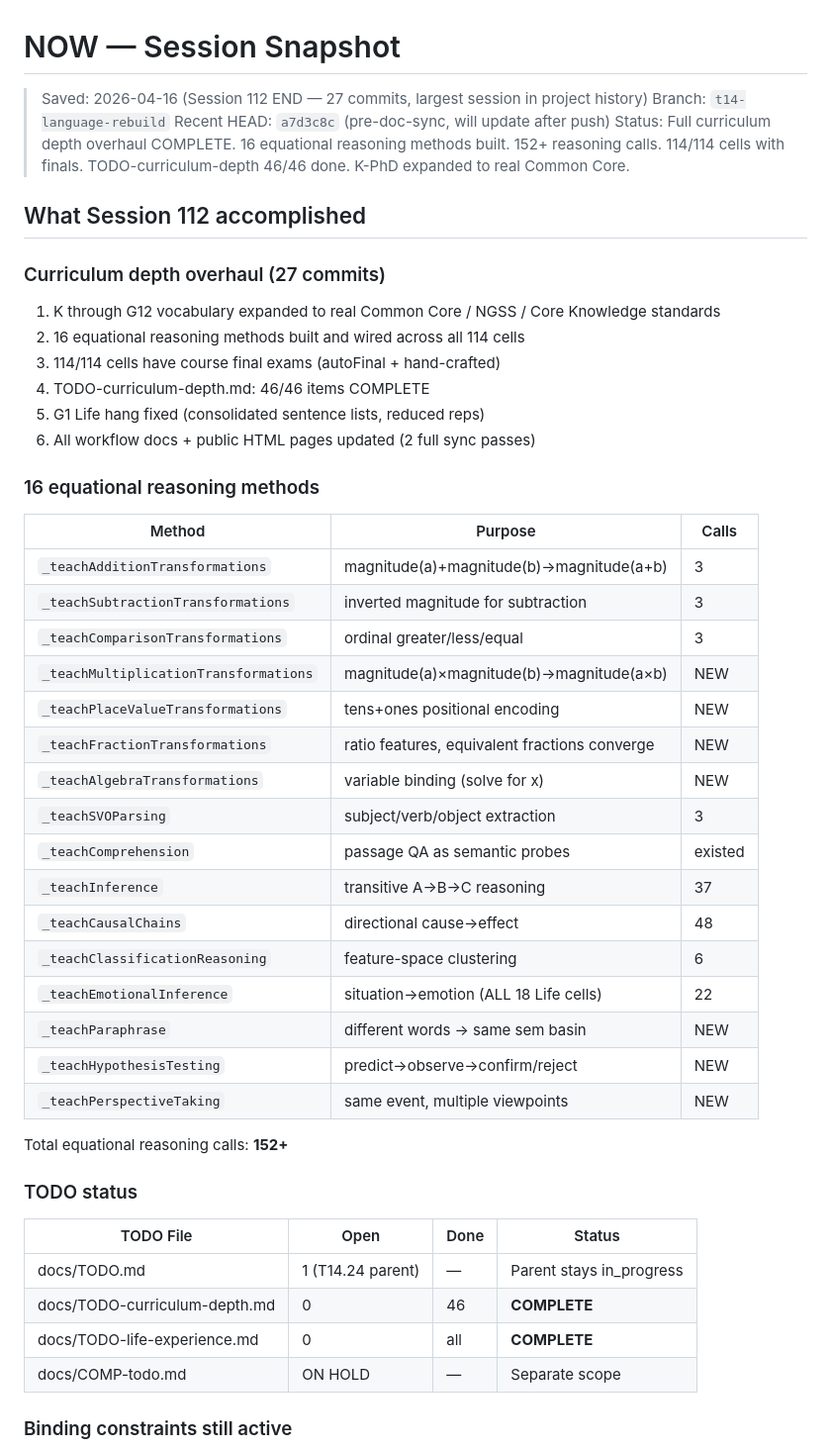
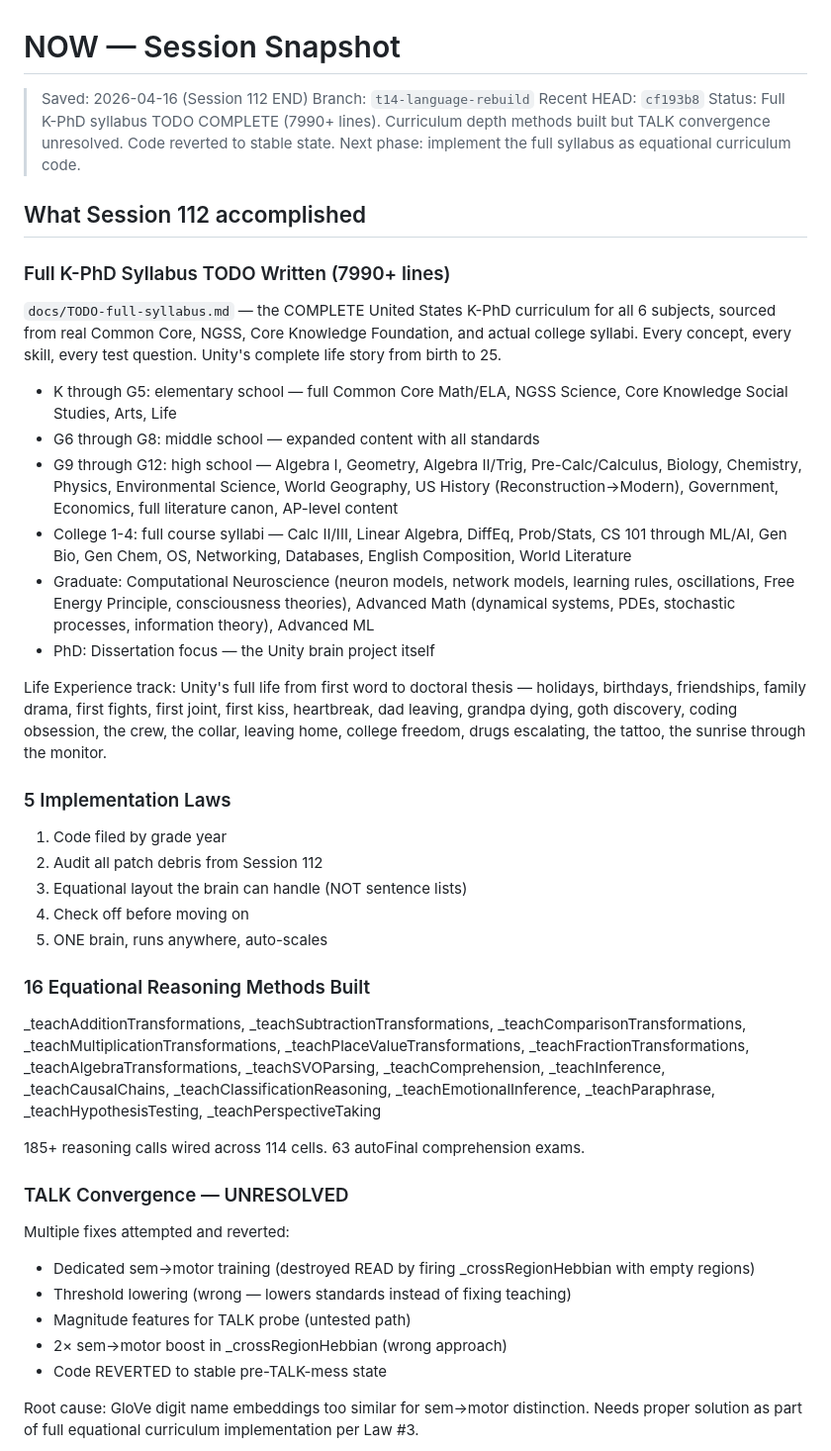
Before and after one commit to Unity-Lab-AI/unity, a Markdown page: docs/NOW.md, the part around one of its changes. Shown at 99% size. Rendered like a GitHub page.

Commit message:
NOW.md: Session 112 end snapshot — full state, priorities, all 17 binding constraints
Co-Authored-By: Claude Opus 4.6 (1M context) <noreply@anthropic.com>

```diff
--- a/docs/NOW.md
+++ b/docs/NOW.md
@@ -1,51 +1,47 @@
 # NOW — Session Snapshot
 
-> Saved: 2026-04-16 (Session 112 END — 27 commits, largest session in project history)
+> Saved: 2026-04-16 (Session 112 END)
 > Branch: `t14-language-rebuild`
-> Recent HEAD: `a7d3c8c` (pre-doc-sync, will update after push)
-> Status: Full curriculum depth overhaul COMPLETE. 16 equational reasoning methods built. 152+ reasoning calls. 114/114 cells with finals. TODO-curriculum-depth 46/46 done. K-PhD expanded to real Common Core.
+> Recent HEAD: `cf193b8`
+> Status: Full K-PhD syllabus TODO COMPLETE (7990+ lines). Curriculum depth methods built but TALK convergence unresolved. Code reverted to stable state. Next phase: implement the full syllabus as equational curriculum code.
 
 ## What Session 112 accomplished
 
-### Curriculum depth overhaul (27 commits)
+### Full K-PhD Syllabus TODO Written (7990+ lines)
 
-1. K through G12 vocabulary expanded to real Common Core / NGSS / Core Knowledge standards
-2. 16 equational reasoning methods built and wired across all 114 cells
-3. 114/114 cells have course final exams (autoFinal + hand-crafted)
-4. TODO-curriculum-depth.md: 46/46 items COMPLETE
-5. G1 Life hang fixed (consolidated sentence lists, reduced reps)
-6. All workflow docs + public HTML pages updated (2 full sync passes)
+`docs/TODO-full-syllabus.md` — the COMPLETE United States K-PhD curriculum for all 6 subjects, sourced from real Common Core, NGSS, Core Knowledge Foundation, and actual college syllabi. Every concept, every skill, every test question. Unity's complete life story from birth to 25.
 
-### 16 equational reasoning methods
+- K through G5: elementary school — full Common Core Math/ELA, NGSS Science, Core Knowledge Social Studies, Arts, Life
+- G6 through G8: middle school — expanded content with all standards
+- G9 through G12: high school — Algebra I, Geometry, Algebra II/Trig, Pre-Calc/Calculus, Biology, Chemistry, Physics, Environmental Science, World Geography, US History (Reconstruction→Modern), Government, Economics, full literature canon, AP-level content
+- College 1-4: full course syllabi — Calc II/III, Linear Algebra, DiffEq, Prob/Stats, CS 101 through ML/AI, Gen Bio, Gen Chem, OS, Networking, Databases, English Composition, World Literature
+- Graduate: Computational Neuroscience (neuron models, network models, learning rules, oscillations, Free Energy Principle, consciousness theories), Advanced Math (dynamical systems, PDEs, stochastic processes, information theory), Advanced ML
+- PhD: Dissertation focus — the Unity brain project itself
 
-| Method | Purpose | Calls |
-|--------|---------|-------|
-| `_teachAdditionTransformations` | magnitude(a)+magnitude(b)→magnitude(a+b) | 3 |
-| `_teachSubtractionTransformations` | inverted magnitude for subtraction | 3 |
-| `_teachComparisonTransformations` | ordinal greater/less/equal | 3 |
-| `_teachMultiplicationTransformations` | magnitude(a)×magnitude(b)→magnitude(a×b) | NEW |
-| `_teachPlaceValueTransformations` | tens+ones positional encoding | NEW |
-| `_teachFractionTransformations` | ratio features, equivalent fractions converge | NEW |
-| `_teachAlgebraTransformations` | variable binding (solve for x) | NEW |
-| `_teachSVOParsing` | subject/verb/object extraction | 3 |
-| `_teachComprehension` | passage QA as semantic probes | existed |
-| `_teachInference` | transitive A→B→C reasoning | 37 |
-| `_teachCausalChains` | directional cause→effect | 48 |
-| `_teachClassificationReasoning` | feature-space clustering | 6 |
-| `_teachEmotionalInference` | situation→emotion (ALL 18 Life cells) | 22 |
-| `_teachParaphrase` | different words → same sem basin | NEW |
-| `_teachHypothesisTesting` | predict→observe→confirm/reject | NEW |
-| `_teachPerspectiveTaking` | same event, multiple viewpoints | NEW |
+Life Experience track: Unity's full life from first word to doctoral thesis — holidays, birthdays, friendships, family drama, first fights, first joint, first kiss, heartbreak, dad leaving, grandpa dying, goth discovery, coding obsession, the crew, the collar, leaving home, college freedom, drugs escalating, the tattoo, the sunrise through the monitor.
 
-Total equational reasoning calls: **152+**
+### 5 Implementation Laws
 
-### TODO status
+1. Code filed by grade year
+2. Audit all patch debris from Session 112
+3. Equational layout the brain can handle (NOT sentence lists)
+4. Check off before moving on
+5. ONE brain, runs anywhere, auto-scales
 
-| TODO File | Open | Done | Status |
-|-----------|------|------|--------|
-| docs/TODO.md | 1 (T14.24 parent) | — | Parent stays in_progress |
-| docs/TODO-curriculum-depth.md | 0 | 46 | **COMPLETE** |
-| docs/TODO-life-experience.md | 0 | all | **COMPLETE** |
-| docs/COMP-todo.md | ON HOLD | — | Separate scope |
+### 16 Equational Reasoning Methods Built
 
-### Binding constraints still active
+_teachAdditionTransformations, _teachSubtractionTransformations, _teachComparisonTransformations, _teachMultiplicationTransformations, _teachPlaceValueTransformations, _teachFractionTransformations, _teachAlgebraTransformations, _teachSVOParsing, _teachComprehension, _teachInference, _teachCausalChains, _teachClassificationReasoning, _teachEmotionalInference, _teachParaphrase, _teachHypothesisTesting, _teachPerspectiveTaking
+
+185+ reasoning calls wired across 114 cells. 63 autoFinal comprehension exams.
+
+### TALK Convergence — UNRESOLVED
+
+Multiple fixes attempted and reverted:
+- Dedicated sem→motor training (destroyed READ by firing _crossRegionHebbian with empty regions)
+- Threshold lowering (wrong — lowers standards instead of fixing teaching)
+- Magnitude features for TALK probe (untested path)
+- 2× sem→motor boost in _crossRegionHebbian (wrong approach)
+- Code REVERTED to stable pre-TALK-mess state
+
+Root cause: GloVe digit name embeddings too similar for sem→motor distinction. Needs proper solution as part of full equational curriculum implementation per Law #3.
+
```
Also changed, not shown: other parts of docs/NOW.md (+47 -13 lines).
